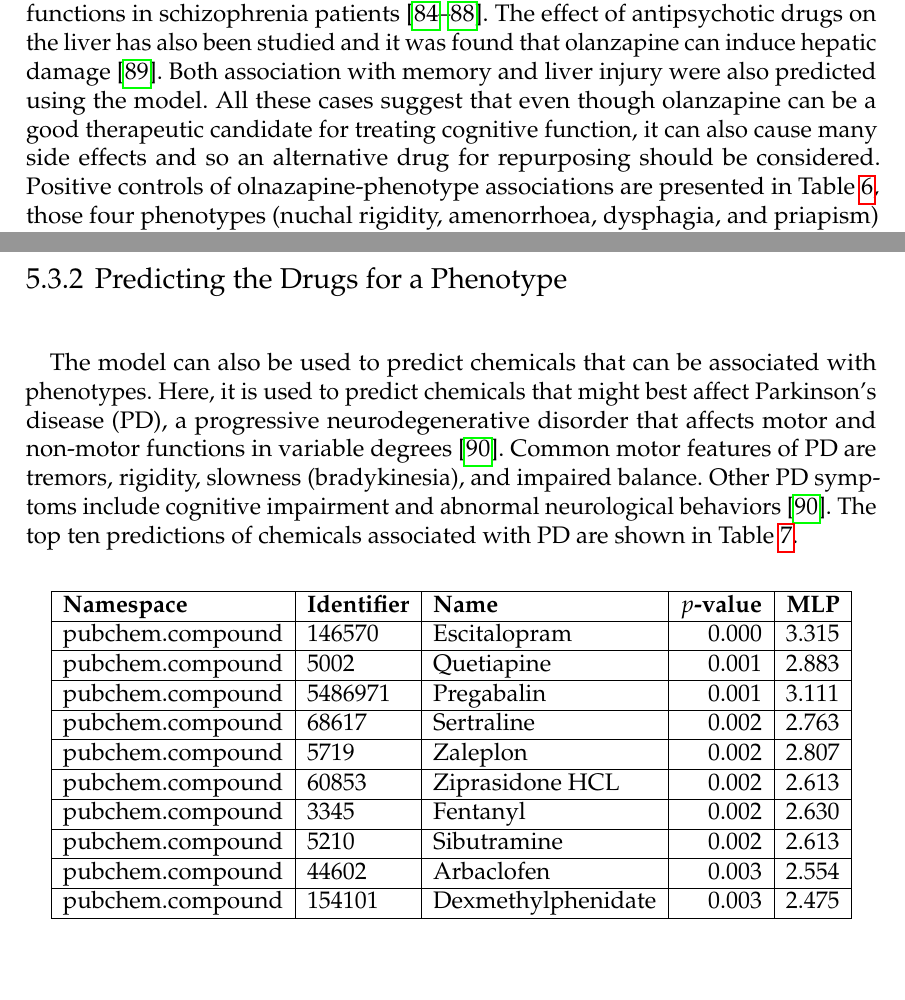
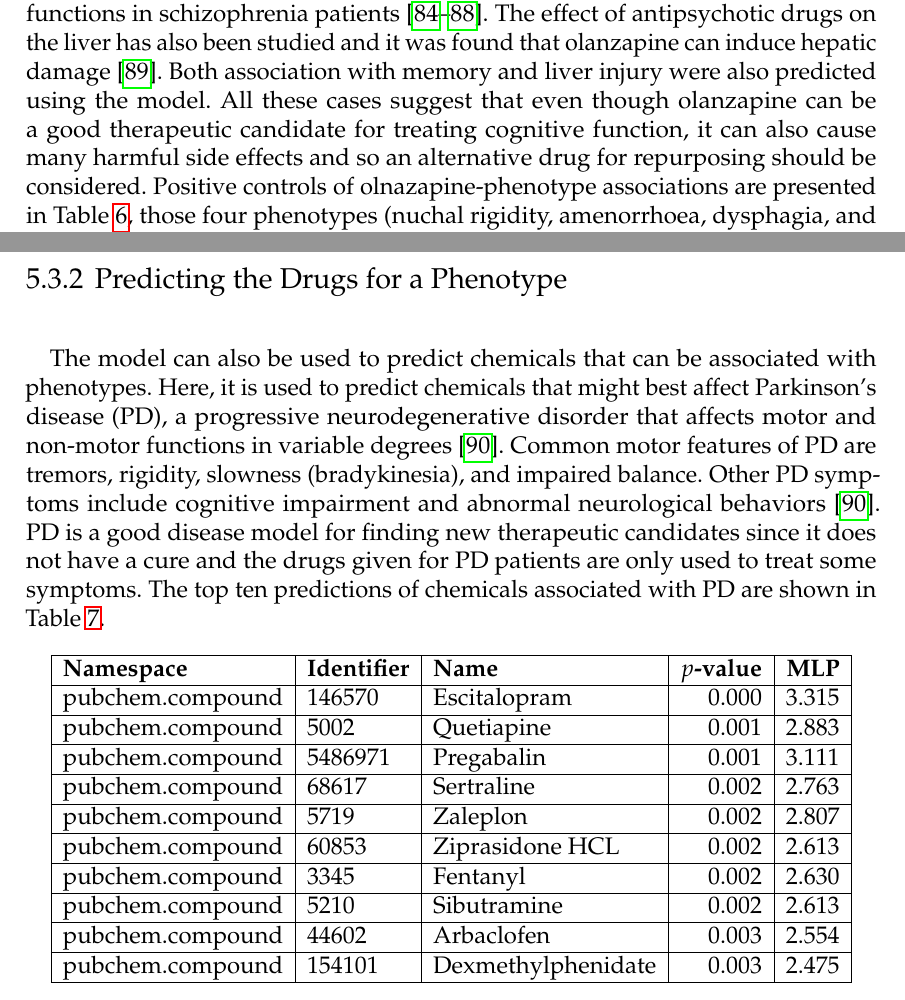
Before and after one commit to AldisiRana/masters_thesis, a LaTeX thesis (main.tex, which reads content/results.tex): two parts of pages 46 and 47 of 69, joined at a grey line, cut so that both start at the same text, the shorter picture padded with empty space. Compiled offline with pdfLaTeX.

Commit message:
Update on Overleaf.

```diff
--- a/content/results.tex
+++ b/content/results.tex
@@ -171,7 +171,7 @@ Both phenotypes have been predicted with the model, and Figure~\ref{fig:olanzapi
 Studies have been done to investigate the effect of olanzapine, among other atypical antipsychotics, on cognitive function, including attention, memory, and verbal learning and they have confirmed that olanzapine improves those cognitive functions in schizophrenia patients~\cite{mcgurk_cognitive_2004, smith_effects_2001, cuesta_effects_2001, purdon_neuropsychological_2000, bilder_neurocognitive_2002}.
 The effect of antipsychotic drugs on the liver has also been studied and it was found that olanzapine can induce hepatic damage~\cite{lv_antipsychotic_2018}.
 Both association with memory and liver injury were also predicted using the model.
-All these cases suggest that even though olanzapine can be a good therapeutic candidate for treating cognitive function, it can also cause many side effects and so an alternative drug for repurposing should be considered.
+All these cases suggest that even though olanzapine can be a good therapeutic candidate for treating cognitive function, it can also cause many harmful side effects and so an alternative drug for repurposing should be considered.
 Positive controls of olnazapine-phenotype associations are presented in Table~\ref{tab:ps_olanzapine}, those four phenotypes (nuchal rigidity, amenorrhoea, dysphagia, and priapism) are all present in \ac{SIDER} as side effects of olanzapine.
 
 \begin{figure}[h!]
@@ -207,6 +207,7 @@ The model can also be used to predict chemicals that can be associated with phen
 Here, it is used to predict chemicals that might best affect \ac{PD}, a progressive neurodegenerative disorder that affects motor and non-motor functions in variable degrees~\cite{jankovic_parkinsons_2008}.
 Common motor features of \ac{PD} are tremors, rigidity, slowness (bradykinesia), and impaired balance.
 Other \ac{PD} symptoms include cognitive impairment and abnormal neurological behaviors~\cite{jankovic_parkinsons_2008}.
+\ac{PD} is a good disease model for finding new therapeutic candidates since it does not have a cure and the drugs given for \ac{PD} patients are only used to treat some symptoms.
 The top ten predictions of chemicals associated with \ac{PD} are shown in Table~\ref{tab:phenotype_drug}.
 
 \begin{table}[h]
```
